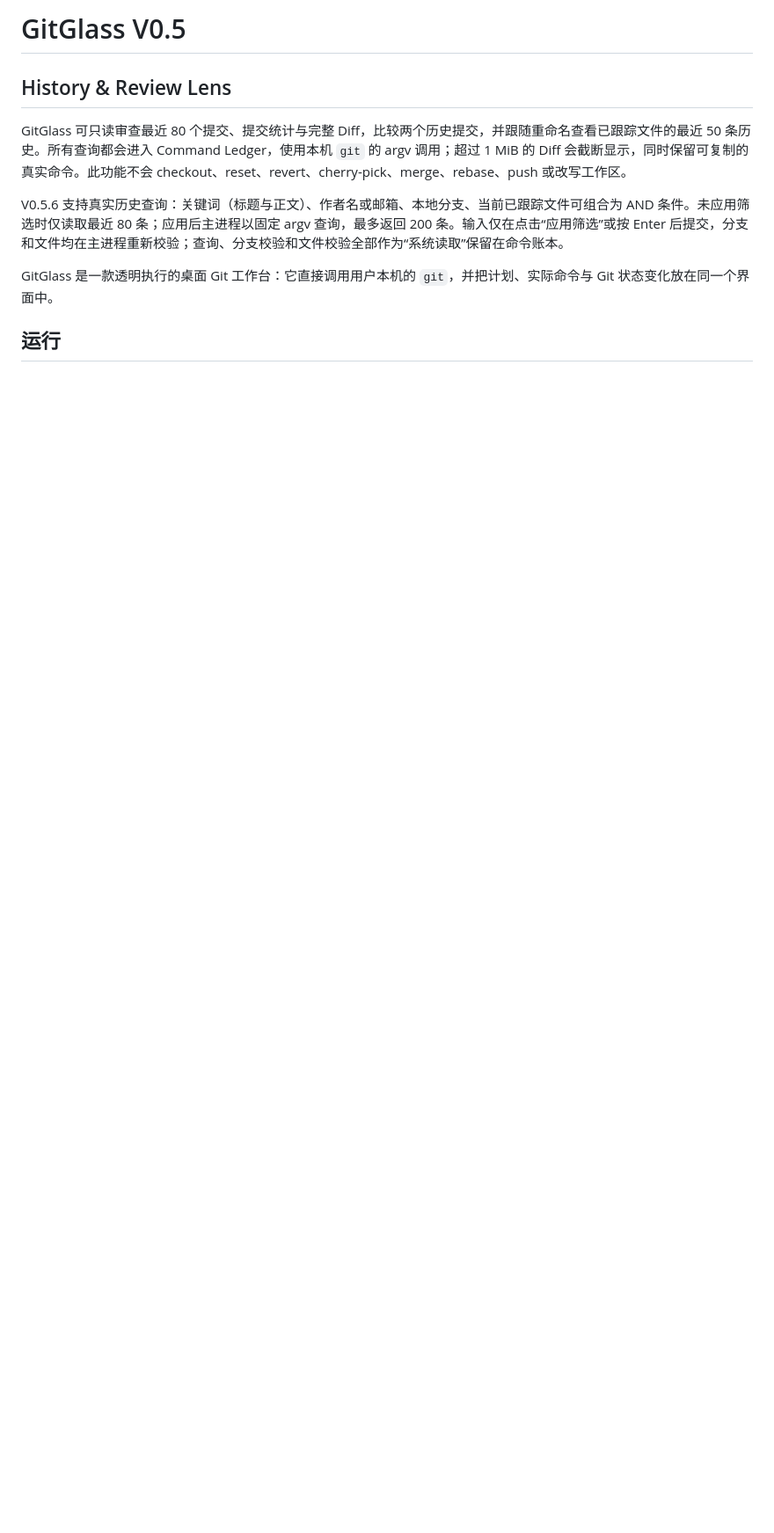
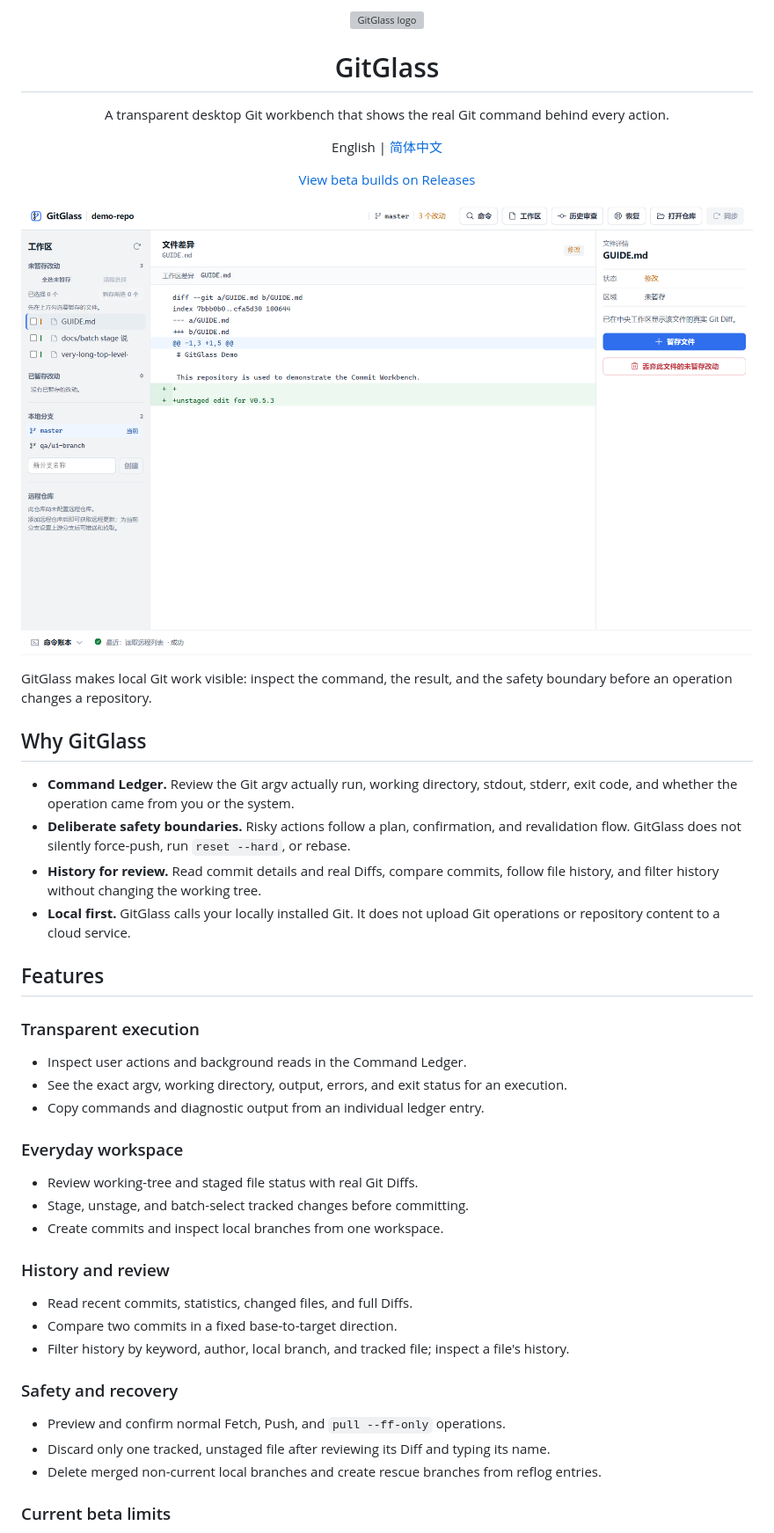
Before and after one commit to chukui2005/GitGlass, a Markdown page: README.md, the part around one of its changes. Shown at 88% size. Drawn GitHub-style; pictures changed too: docs/assets/readme/workspace-light.png (added); blank space fills up the shorter version; grey boxes are pictures that could not be loaded.

Commit message:
chore: prepare Windows beta packaging and bilingual README

```diff
--- a/README.md
+++ b/README.md
@@ -1,11 +1,57 @@
-# GitGlass V0.5
+<p align="center">
+  <img src="docs/assets/readme/logo.svg" width="88" alt="GitGlass logo" />
+</p>
 
-## History & Review Lens
+<h1 align="center">GitGlass</h1>
 
-GitGlass 可只读审查最近 80 个提交、提交统计与完整 Diff，比较两个历史提交，并跟随重命名查看已跟踪文件的最近 50 条历史。所有查询都会进入 Command Ledger，使用本机 `git` 的 argv 调用；超过 1 MiB 的 Diff 会截断显示，同时保留可复制的真实命令。此功能不会 checkout、reset、revert、cherry-pick、merge、rebase、push 或改写工作区。
+<p align="center">A transparent desktop Git workbench that shows the real Git command behind every action.</p>
 
-V0.5.6 支持真实历史查询：关键词（标题与正文）、作者名或邮箱、本地分支、当前已跟踪文件可组合为 AND 条件。未应用筛选时仅读取最近 80 条；应用后主进程以固定 argv 查询，最多返回 200 条。输入仅在点击“应用筛选”或按 Enter 后提交，分支和文件均在主进程重新校验；查询、分支校验和文件校验全部作为“系统读取”保留在命令账本。
+<p align="center">English | <a href="README.zh-CN.md">简体中文</a></p>
 
-GitGlass 是一款透明执行的桌面 Git 工作台：它直接调用用户本机的 `git`，并把计划、实际命令与 Git 状态变化放在同一个界面中。
+<p align="center"><a href="https://github.com/chukui2005/GitGlass/releases">View beta builds on Releases</a></p>
 
-## 运行
+<!-- section:hero -->
+
+![GitGlass workspace showing real Git commands](docs/assets/readme/workspace-light.png)
+
+GitGlass makes local Git work visible: inspect the command, the result, and the safety boundary before an operation changes a repository.
+
+<!-- section:why-gitglass -->
+
+## Why GitGlass
+
+- **Command Ledger.** Review the Git argv actually run, working directory, stdout, stderr, exit code, and whether the operation came from you or the system.
+- **Deliberate safety boundaries.** Risky actions follow a plan, confirmation, and revalidation flow. GitGlass does not silently force-push, run `reset --hard`, or rebase.
+- **History for review.** Read commit details and real Diffs, compare commits, follow file history, and filter history without changing the working tree.
+- **Local first.** GitGlass calls your locally installed Git. It does not upload Git operations or repository content to a cloud service.
+
+<!-- section:features -->
+
+## Features
+
+### Transparent execution
+
+- Inspect user actions and background reads in the Command Ledger.
+- See the exact argv, working directory, output, errors, and exit status for an execution.
+- Copy commands and diagnostic output from an individual ledger entry.
+
+### Everyday workspace
+
+- Review working-tree and staged file status with real Git Diffs.
+- Stage, unstage, and batch-select tracked changes before committing.
+- Create commits and inspect local branches from one workspace.
+
+### History and review
+
+- Read recent commits, statistics, changed files, and full Diffs.
+- Compare two commits in a fixed base-to-target direction.
+- Filter history by keyword, author, local branch, and tracked file; inspect a file's history.
+
+### Safety and recovery
+
+- Preview and confirm normal Fetch, Push, and `pull --ff-only` operations.
+- Discard only one tracked, unstaged file after reviewing its Diff and typing its name.
+- Delete merged non-current local branches and create rescue branches from reflog entries.
+
+### Current beta limits
+
```
Also changed, not shown: other parts of README.md (+56 -51 lines), README.zh-CN.md (added, +125 -0 lines), docs/RELEASING.md (added, +18 -0 lines), docs/assets/readme/history-review.png (added), 8 other files.
